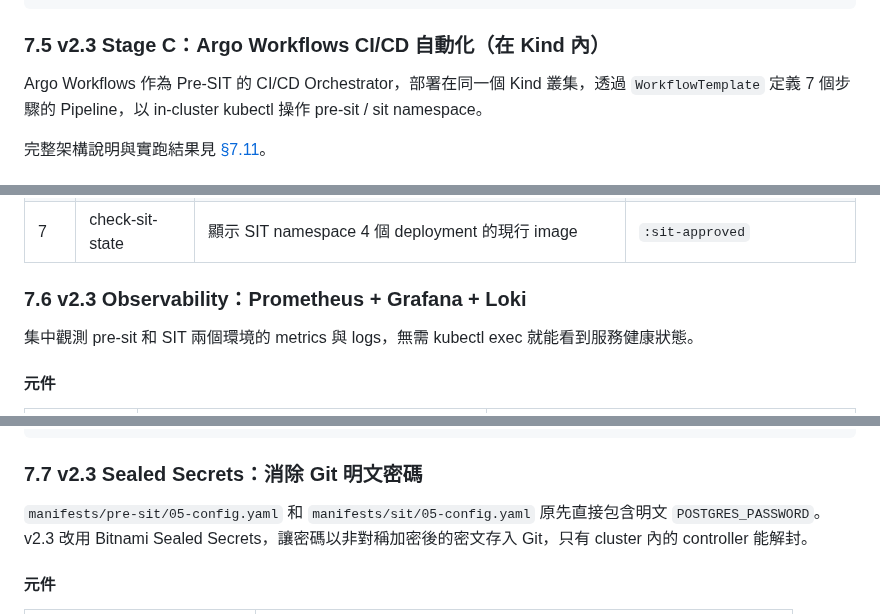
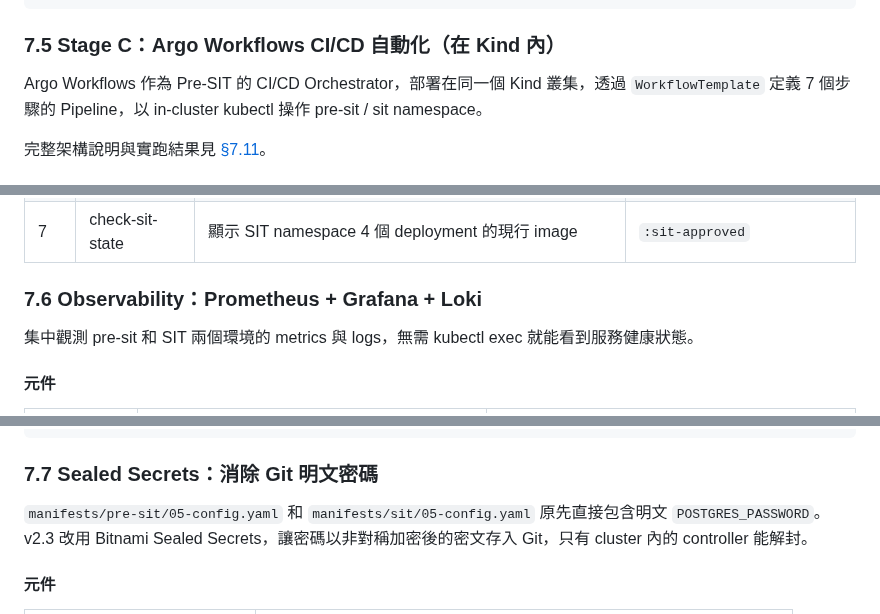
Before and after one commit to ChunPingWang/pre-site-tutorial, a Markdown page: README.md, 3 parts joined by grey strips. Drawn GitHub-style.

````diff
--- a/README.md
+++ b/README.md
@@ -855,7 +855,7 @@ REPORT_DIR=$(pwd)/reports \
 mvn test -P phase-1   # 或 phase-2 / phase-3 / phase-4
 ```
 
-### 7.5 v2.3 Stage C：Argo Workflows CI/CD 自動化（在 Kind 內）
+### 7.5 Stage C：Argo Workflows CI/CD 自動化（在 Kind 內）
 
 Argo Workflows 作為 Pre-SIT 的 CI/CD Orchestrator，部署在同一個 Kind 叢集，透過 `WorkflowTemplate` 定義 7 個步驟的 Pipeline，以 in-cluster kubectl 操作 pre-sit / sit namespace。
 
@@ -904,7 +904,7 @@ EOF
 | 6 | read-decision | 解析 phase4 logs 中的 JSON decision 欄位 | `"decision":"GO ✅"` |
 | 7 | check-sit-state | 顯示 SIT namespace 4 個 deployment 的現行 image | `:sit-approved` |
 
-### 7.6 v2.3 Observability：Prometheus + Grafana + Loki
+### 7.6 Observability：Prometheus + Grafana + Loki
 
 集中觀測 pre-sit 和 SIT 兩個環境的 metrics 與 logs，無需 kubectl exec 就能看到服務健康狀態。
 
@@ -974,7 +974,7 @@ print(f'{sum(1 for x in t if x[\"health\"]==\"up\")}/{len(t)} petclinic targets
 # 預期輸出: 8/8 petclinic targets up
 ```
 
-### 7.7 v2.3 Sealed Secrets：消除 Git 明文密碼
+### 7.7 Sealed Secrets：消除 Git 明文密碼
 
 `manifests/pre-sit/05-config.yaml` 和 `manifests/sit/05-config.yaml` 原先直接包含明文 `POSTGRES_PASSWORD`。v2.3 改用 Bitnami Sealed Secrets，讓密碼以非對稱加密後的密文存入 Git，只有 cluster 內的 controller 能解封。
 
````
Also changed, not shown: other parts of README.md (+20 -20 lines).
